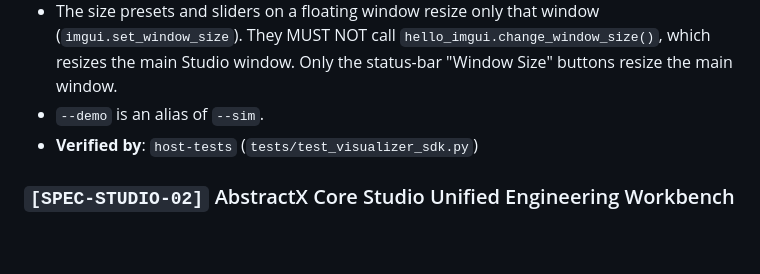
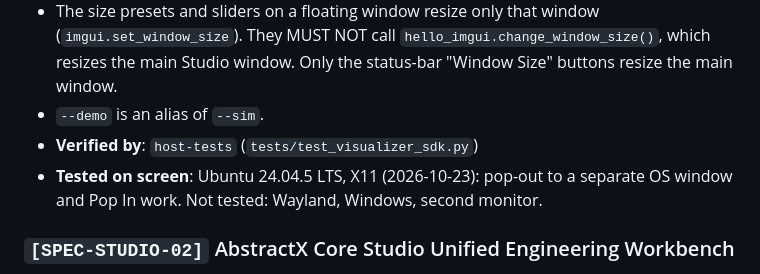
Before and after one commit to tcmichals/AbstractX, a Markdown page: tools/visualizer/SPECIFICATION.md, the part around the change. Rendered like a GitHub page; blank space fills up the shorter version.

Commit message:
docs: Studio viewport on-screen check was on Ubuntu 24.04.5 LTS, X11
[SPEC-STUDIO-01] Platform recorded in the spec, engineering log and handoff prompt.

```diff
--- a/tools/visualizer/SPECIFICATION.md
+++ b/tools/visualizer/SPECIFICATION.md
@@ -233,6 +233,7 @@ Multi-viewport mode (the default) MUST make a popped-out window a real OS window
 * The size presets and sliders on a floating window resize only that window (`imgui.set_window_size`). They MUST NOT call `hello_imgui.change_window_size()`, which resizes the main Studio window. Only the status-bar "Window Size" buttons resize the main window.
 * `--demo` is an alias of `--sim`.
 * **Verified by**: `host-tests` (`tests/test_visualizer_sdk.py`)
+* **Tested on screen**: Ubuntu 24.04.5 LTS, X11 (2026-10-23): pop-out to a separate OS window and Pop In work. Not tested: Wayland, Windows, second monitor.
 
 ### `[SPEC-STUDIO-02]` AbstractX Core Studio Unified Engineering Workbench
 The visualizer MUST provide a dedicated Core Studio window implementing a `CoreStudioTabBar` with integrated diagnostic tabs: Coroutine Inspector, CPU Gauges & Topology, Flow Integrity & Pacing Eye, Simple Trace Viewer, Dual-Plane Timeline, Source Code & RTL Inspector, FPGA Peripherals, MemBrowse CI Report and CLI Console. All tabs share the same `TelemetryState` and respond correctly to `requested_studio_tab` jump requests. The TLP Bus Debugger ([SPEC-STUDIO-04]) and System Event Log ([SPEC-STUDIO-05]) are docked windows and MUST NOT also appear as tabs or pop-out copies: each surface is drawn once. A jump request for `tlp` or `log` shows and focuses the docked window.
```
Also changed, not shown: docs/prompts/CLAUDE_STUDIO_VIEWPORTS.md (+1 -1 lines), engineering_log.md (+1 -1 lines).
